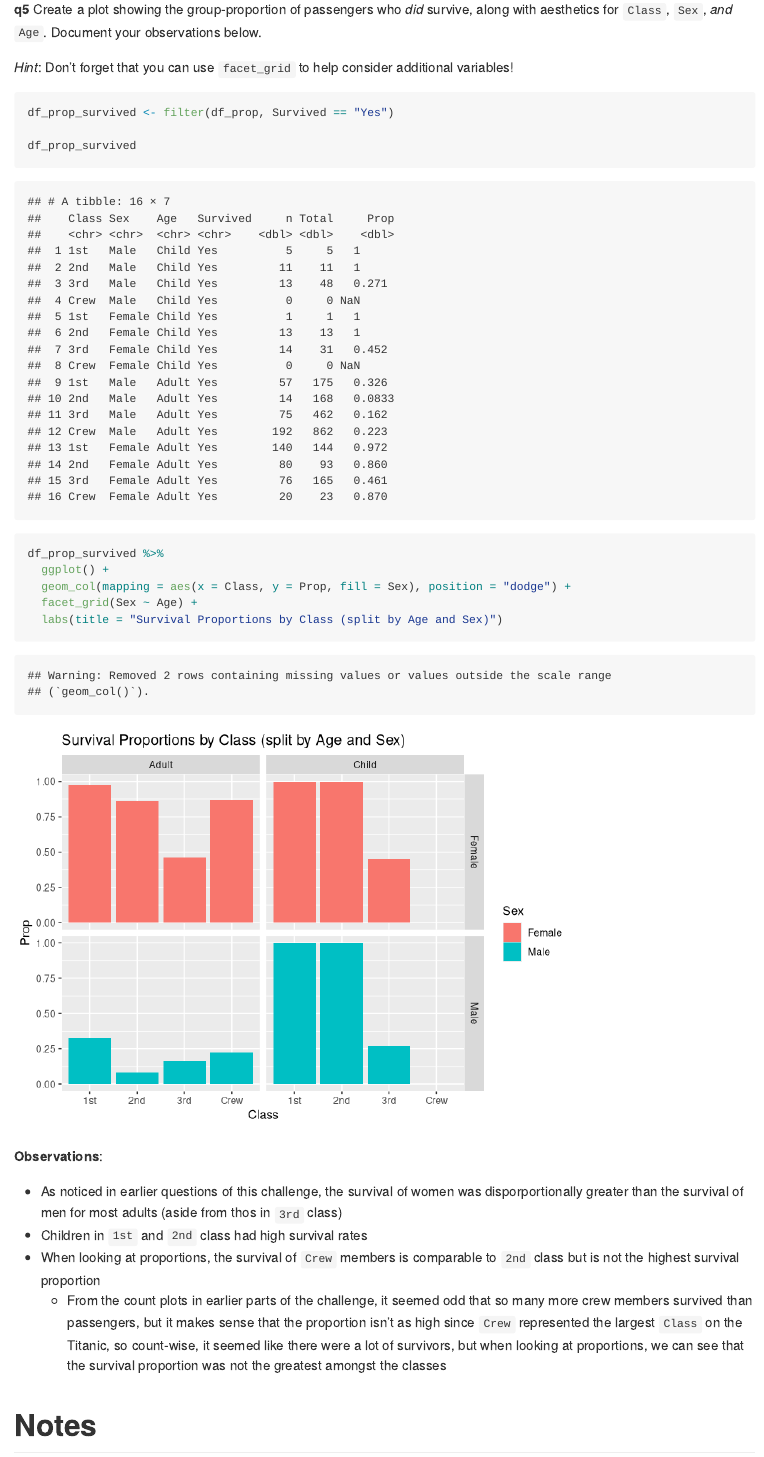
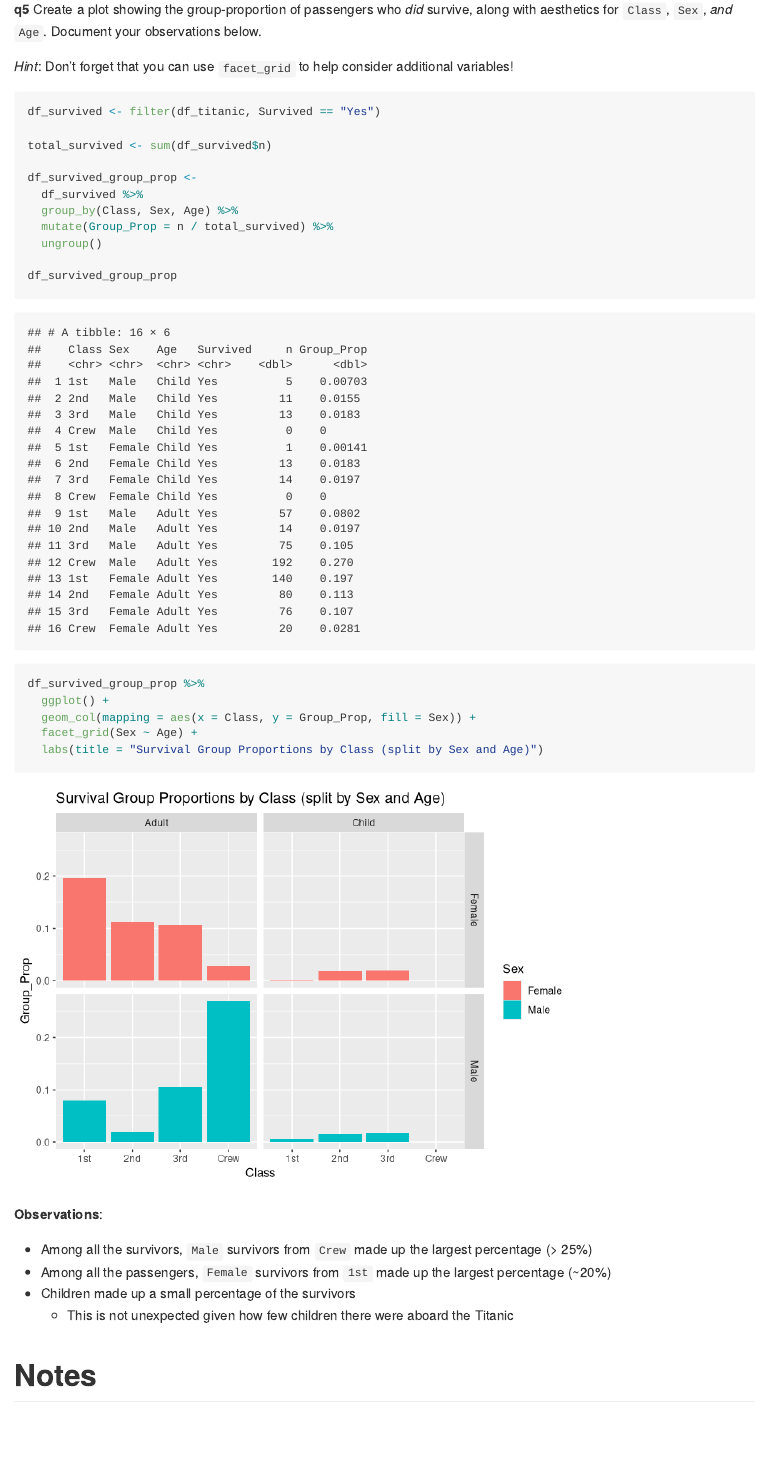
Before and after one commit to jenwei/data-science-work, an R Markdown document (challenges/c01-titanic-assignment.Rmd): the page in a window 1100 px wide, from 9890 px down before the commit and from 10200 px down after it, so that both start at the same text. Rendered offline with R 4.5, knitr and Pandoc, with nearby package versions.

Commit message:
Update plots and observations for Q4 and Q5

````diff
--- a/challenges/c01-titanic-assignment.Rmd
+++ b/challenges/c01-titanic-assignment.Rmd
@@ -196,23 +202,31 @@ __q5__ Create a plot showing the group-proportion of passengers who *did* surviv
 *Hint*: Don't forget that you can use `facet_grid` to help consider additional variables!
 
 ```{r q5-task}
-df_prop_survived <- filter(df_prop, Survived == "Yes")
+df_survived <- filter(df_titanic, Survived == "Yes")
 
-df_prop_survived
+total_survived <- sum(df_survived$n)
 
-df_prop_survived %>%
+df_survived_group_prop <-
+  df_survived %>%
+  group_by(Class, Sex, Age) %>%
+  mutate(Group_Prop = n / total_survived) %>%
+  ungroup()
+
+df_survived_group_prop
+
+df_survived_group_prop %>%
   ggplot() +
-  geom_col(mapping = aes(x = Class, y = Prop, fill = Sex), position = "dodge") +
+  geom_col(mapping = aes(x = Class, y = Group_Prop, fill = Sex)) +
   facet_grid(Sex ~ Age) +
-  labs(title = "Survival Proportions by Class (split by Age and Sex)")
+  labs(title = "Survival Group Proportions by Class (split by Sex and Age)")
 ```
 
 **Observations**:
 
-- As noticed in earlier questions of this challenge, the survival of women was disporportionally greater than the survival of men for most adults (aside from thos in `3rd` class)
-- Children in `1st` and `2nd` class had high survival rates
-- When looking at proportions, the survival of `Crew` members is comparable to `2nd` class but is not the highest survival proportion
-  - From the count plots in earlier parts of the challenge, it seemed odd that so many more crew members survived than passengers, but it makes sense that the proportion isn't as high since `Crew` represented the largest `Class` on the Titanic, so count-wise, it seemed like there were a lot of survivors, but when looking at proportions, we can see that the survival proportion was not the greatest amongst the classes
+- Among all the survivors, `Male` survivors from `Crew` made up the largest percentage (> 25%)
+- Among all the passengers, `Female` survivors from `1st` made up the largest percentage (~20%)
+- Children made up a small percentage of the survivors
+  - This is not unexpected given how few children there were aboard the Titanic
 
 # Notes
 <!-- -------------------------------------------------- -->
````
Also changed, not shown: challenges/c01-titanic-assignment.md, challenges/c01-titanic-assignment_files/figure-gfm/q4-task-q3-visual-replicate-1.png, challenges/c01-titanic-assignment_files/figure-gfm/q5-task-1.png, challenges/c01-titanic-assignment.Rmd (12 more changed lines).
